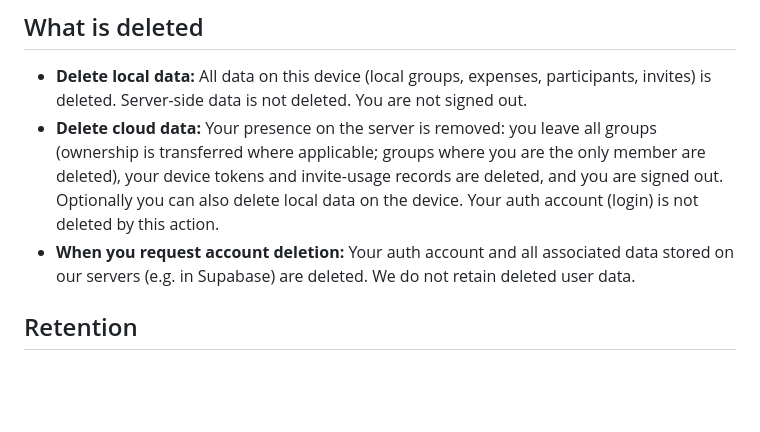
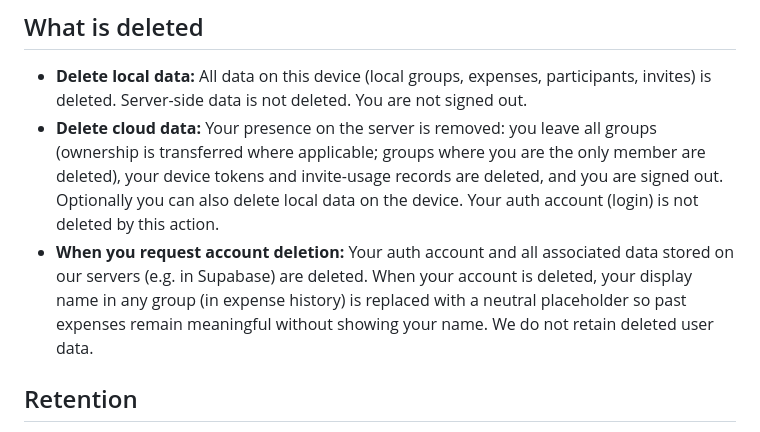
Before and after one commit to Zyzto/Hisab, a Markdown page: docs/DELETE_ACCOUNT.md, the part around the change. Drawn GitHub-style; blank space fills up the shorter version.

```diff
--- a/docs/DELETE_ACCOUNT.md
+++ b/docs/DELETE_ACCOUNT.md
@@ -33,7 +33,7 @@ Once we process your request, we will delete your account and associated data fr
 
 - **Delete local data:** All data on this device (local groups, expenses, participants, invites) is deleted. Server-side data is not deleted. You are not signed out.
 - **Delete cloud data:** Your presence on the server is removed: you leave all groups (ownership is transferred where applicable; groups where you are the only member are deleted), your device tokens and invite-usage records are deleted, and you are signed out. Optionally you can also delete local data on the device. Your auth account (login) is not deleted by this action.
-- **When you request account deletion:** Your auth account and all associated data stored on our servers (e.g. in Supabase) are deleted. We do not retain deleted user data.
+- **When you request account deletion:** Your auth account and all associated data stored on our servers (e.g. in Supabase) are deleted. When your account is deleted, your display name in any group (in expense history) is replaced with a neutral placeholder so past expenses remain meaningful without showing your name. We do not retain deleted user data.
 
 ## Retention
 
```
Also changed, not shown: docs/PERSONAL_FEATURE.md (added, +144 -0 lines).
